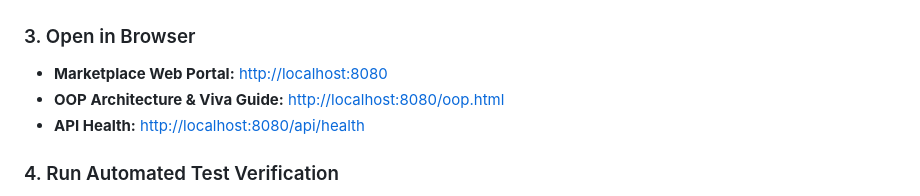
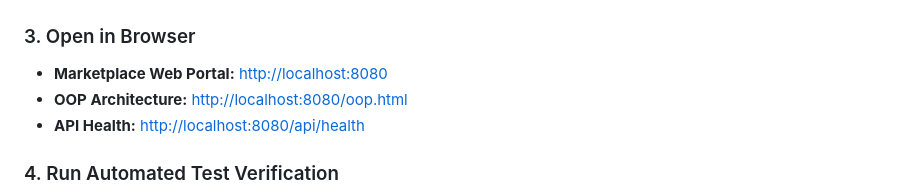
Before and after one commit to Rohankhulbe61/StayFinder, a Markdown page: README.md, the part around the change. Drawn GitHub-style.

Commit message:
Update OOP Architecture link in README

```diff
--- a/README.md
+++ b/README.md
@@ -42,7 +42,7 @@ Starting StayFinder C++17 Backend Server...
 
 ### 3. Open in Browser
 - **Marketplace Web Portal:** [http://localhost:8080](http://localhost:8080)
-- **OOP Architecture & Viva Guide:** [http://localhost:8080/oop.html](http://localhost:8080/oop.html)
+- **OOP Architecture:** [http://localhost:8080/oop.html](http://localhost:8080/oop.html)
 - **API Health:** [http://localhost:8080/api/health](http://localhost:8080/api/health)
 
 ### 4. Run Automated Test Verification
```
